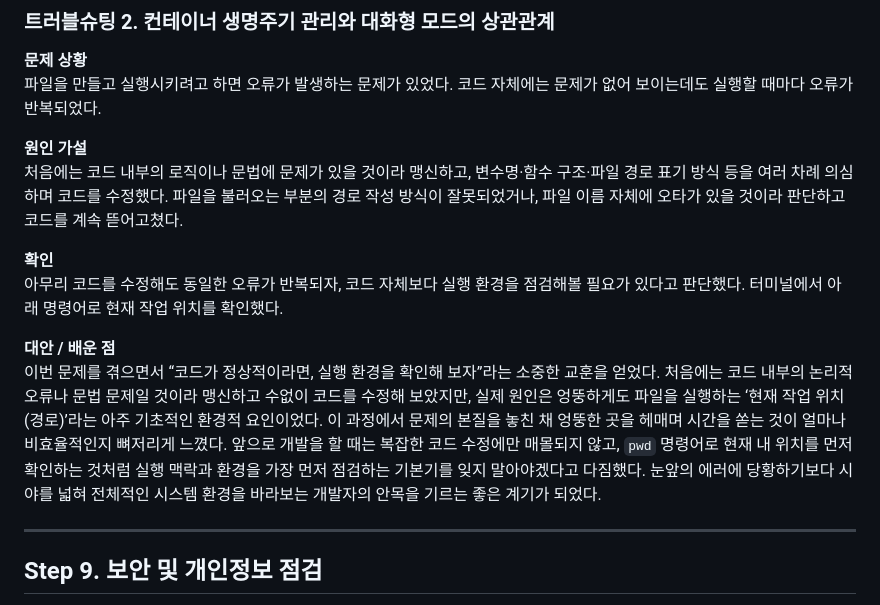
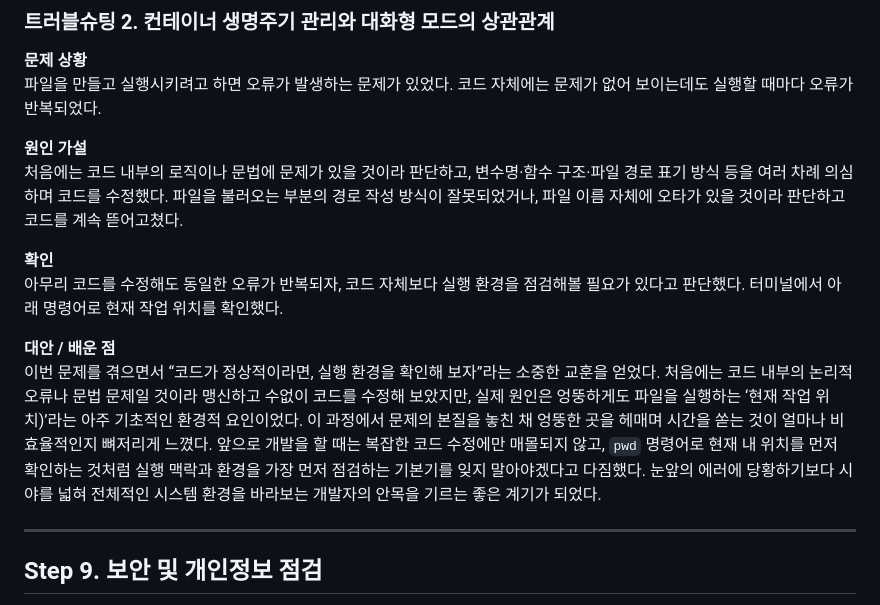
Before and after one commit to roiker7/codyssey_E1-1, a Markdown page: README.md, the part around one of its changes. Drawn GitHub-style.

Commit message:
Refine README content for clarity and conciseness
Corrected repetitive text and improved clarity in the README.

```diff
--- a/README.md
+++ b/README.md
@@ -688,13 +688,13 @@ git push -f
 파일을 만들고 실행시키려고 하면 오류가 발생하는 문제가 있었다. 코드 자체에는 문제가 없어 보이는데도 실행할 때마다 오류가 반복되었다.
 
 **원인 가설**<br>
-처음에는 코드 내부의 로직이나 문법에 문제가 있을 것이라 맹신하고, 변수명·함수 구조·파일 경로 표기 방식 등을 여러 차례 의심하며 코드를 수정했다. 파일을 불러오는 부분의 경로 작성 방식이 잘못되었거나, 파일 이름 자체에 오타가 있을 것이라 판단하고 코드를 계속 뜯어고쳤다.
+처음에는 코드 내부의 로직이나 문법에 문제가 있을 것이라 판단하고, 변수명·함수 구조·파일 경로 표기 방식 등을 여러 차례 의심하며 코드를 수정했다. 파일을 불러오는 부분의 경로 작성 방식이 잘못되었거나, 파일 이름 자체에 오타가 있을 것이라 판단하고 코드를 계속 뜯어고쳤다.
 
 **확인**<br>
 아무리 코드를 수정해도 동일한 오류가 반복되자, 코드 자체보다 실행 환경을 점검해볼 필요가 있다고 판단했다. 터미널에서 아래 명령어로 현재 작업 위치를 확인했다.
 
 **대안 / 배운 점**<br>
-이번 문제를 겪으면서 “코드가 정상적이라면, 실행 환경을 확인해 보자”라는 소중한 교훈을 얻었다. 처음에는 코드 내부의 논리적 오류나 문법 문제일 것이라 맹신하고 수없이 코드를 수정해 보았지만, 실제 원인은 엉뚱하게도 파일을 실행하는 ‘현재 작업 위치(경로)’라는 아주 기초적인 환경적 요인이었다. 이 과정에서 문제의 본질을 놓친 채 엉뚱한 곳을 헤매며 시간을 쏟는 것이 얼마나 비효율적인지 뼈저리게 느꼈다. 앞으로 개발을 할 때는 복잡한 코드 수정에만 매몰되지 않고, `pwd` 명령어로 현재 내 위치를 먼저 확인하는 것처럼 실행 맥락과 환경을 가장 먼저 점검하는 기본기를 잊지 말아야겠다고 다짐했다. 눈앞의 에러에 당황하기보다 시야를 넓혀 전체적인 시스템 환경을 바라보는 개발자의 안목을 기르는 좋은 계기가 되었다.
+이번 문제를 겪으면서 “코드가 정상적이라면, 실행 환경을 확인해 보자”라는 소중한 교훈을 얻었다. 처음에는 코드 내부의 논리적 오류나 문법 문제일 것이라 맹신하고 수없이 코드를 수정해 보았지만, 실제 원인은 엉뚱하게도 파일을 실행하는 ‘현재 작업 위치)’라는 아주 기초적인 환경적 요인이었다. 이 과정에서 문제의 본질을 놓친 채 엉뚱한 곳을 헤매며 시간을 쏟는 것이 얼마나 비효율적인지 뼈저리게 느꼈다. 앞으로 개발을 할 때는 복잡한 코드 수정에만 매몰되지 않고, `pwd` 명령어로 현재 내 위치를 먼저 확인하는 것처럼 실행 맥락과 환경을 가장 먼저 점검하는 기본기를 잊지 말아야겠다고 다짐했다. 눈앞의 에러에 당황하기보다 시야를 넓혀 전체적인 시스템 환경을 바라보는 개발자의 안목을 기르는 좋은 계기가 되었다.
 
 ---
 
```
Also changed, not shown: other parts of README.md (+0 -1 lines).
